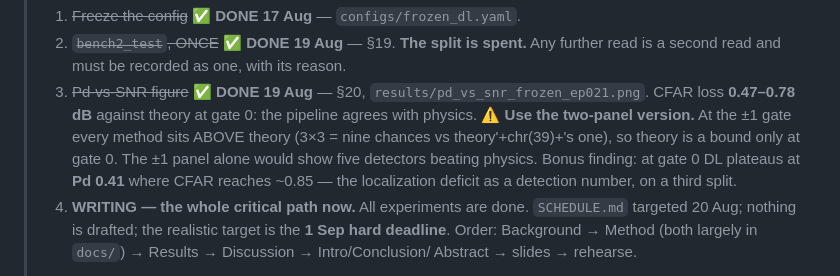
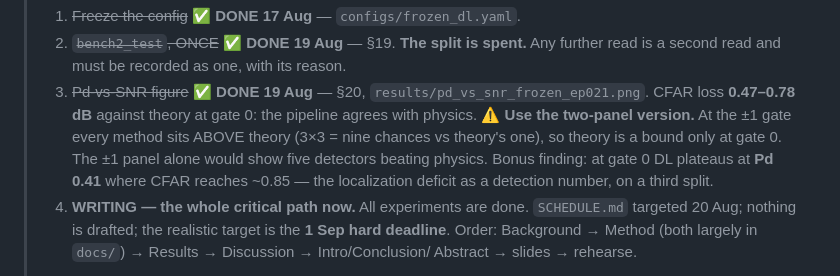
Before and after one commit to alijaafar232003/fmcw-radar-cfar-vs-dl, a Markdown page: NEXT_SESSION.md, the part around the change. GitHub-like rendering.

Commit message:
Fix a leaked string-concat artefact in NEXT_SESSION.md
Co-Authored-By: Claude Opus 5 <noreply@anthropic.com>

```diff
--- a/NEXT_SESSION.md
+++ b/NEXT_SESSION.md
@@ -62,7 +62,7 @@
 > 3. ~~Pd-vs-SNR figure~~ ✅ **DONE 19 Aug** — §20, `results/pd_vs_snr_frozen_ep021.png`.
 >    CFAR loss **0.47–0.78 dB** against theory at gate 0: the pipeline agrees with physics.
 >    ⚠️ **Use the two-panel version.** At the ±1 gate every method sits ABOVE theory (3×3 = nine
->    chances vs theory'+chr(39)+'s one), so theory is a bound only at gate 0. The ±1 panel alone would show
+>    chances vs theory's one), so theory is a bound only at gate 0. The ±1 panel alone would show
 >    five detectors beating physics. Bonus finding: at gate 0 DL plateaus at **Pd 0.41** where CFAR
 >    reaches ~0.85 — the localization deficit as a detection number, on a third split.
 > 4. **WRITING — the whole critical path now.** All experiments are done. `SCHEDULE.md` targeted
```
